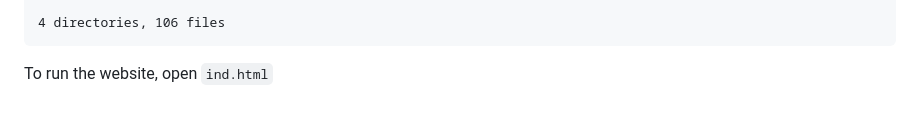
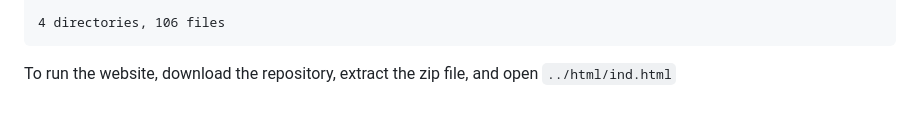
Before and after one commit to mus3r-hq/sizeof-slay_squad-, a Markdown page: README.md, the part around the change. Drawn GitHub-style.

````diff
--- a/README.md
+++ b/README.md
@@ -116,4 +116,4 @@ Welcome to Mus3r.HQ, your go-to music hub for endless listening pleasure! With o
 
 4 directories, 106 files
 ```
-To run the website, open ```ind.html```
+To run the website, download the repository, extract the zip file, and open ```../html/ind.html```
````
